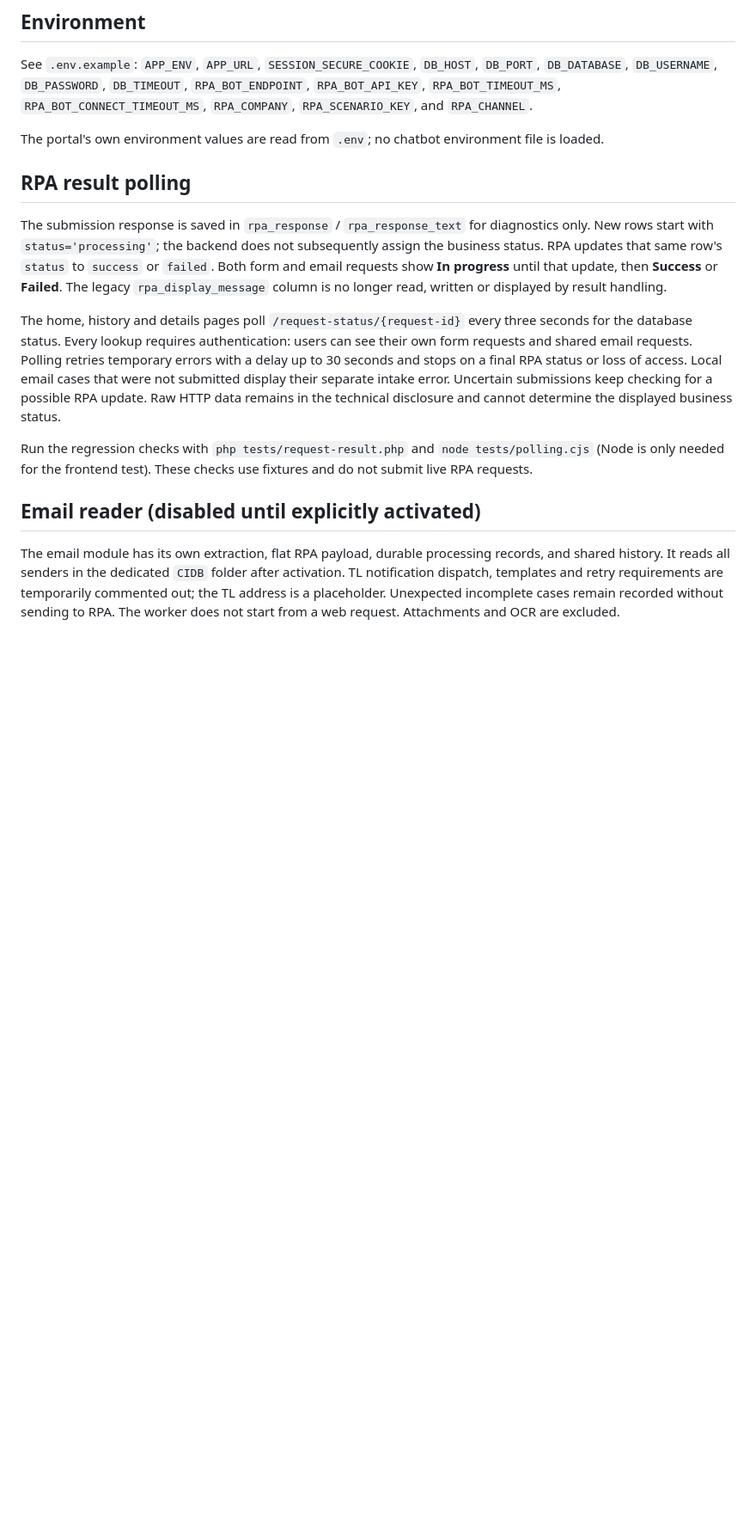
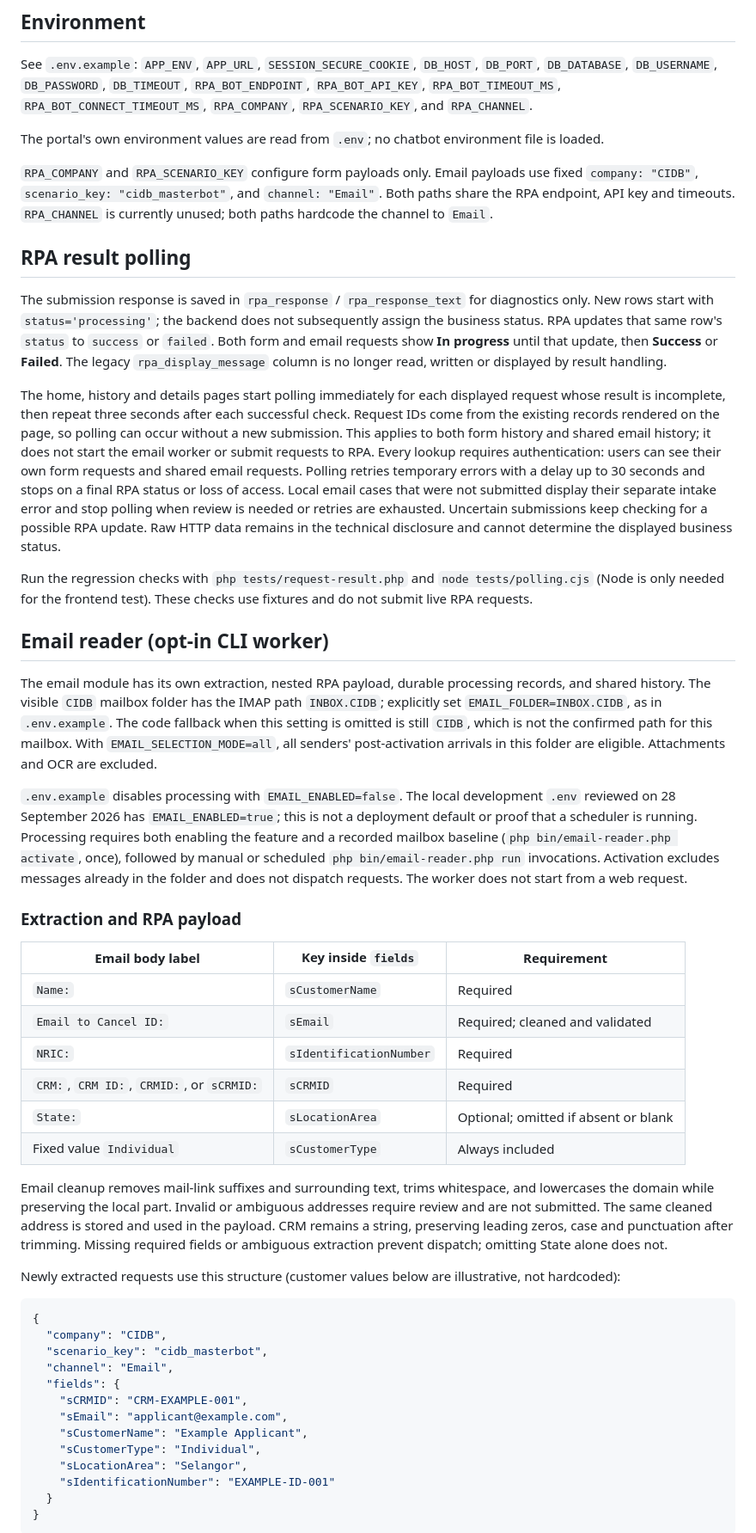
Before and after one commit to daythree-digital-ai/CIDB-Portal, a Markdown page: cidb-pre-chatbot-portal/README.md, the part around one of its changes. Shown at 86% size. Drawn GitHub-style; blank space fills up the shorter version.

Commit message:
updated readme for devs

````diff
--- a/cidb-pre-chatbot-portal/README.md
+++ b/cidb-pre-chatbot-portal/README.md
@@ -29,14 +29,50 @@ See `.env.example`: `APP_ENV`, `APP_URL`, `SESSION_SECURE_COOKIE`, `DB_HOST`, `D
 
 The portal's own environment values are read from `.env`; no chatbot environment file is loaded.
 
+`RPA_COMPANY` and `RPA_SCENARIO_KEY` configure form payloads only. Email payloads use fixed `company: "CIDB"`, `scenario_key: "cidb_masterbot"`, and `channel: "Email"`. Both paths share the RPA endpoint, API key and timeouts. `RPA_CHANNEL` is currently unused; both paths hardcode the channel to `Email`.
+
 ## RPA result polling
 
 The submission response is saved in `rpa_response` / `rpa_response_text` for diagnostics only. New rows start with `status='processing'`; the backend does not subsequently assign the business status. RPA updates that same row's `status` to `success` or `failed`. Both form and email requests show **In progress** until that update, then **Success** or **Failed**. The legacy `rpa_display_message` column is no longer read, written or displayed by result handling.
 
-The home, history and details pages poll `/request-status/{request-id}` every three seconds for the database status. Every lookup requires authentication: users can see their own form requests and shared email requests. Polling retries temporary errors with a delay up to 30 seconds and stops on a final RPA status or loss of access. Local email cases that were not submitted display their separate intake error. Uncertain submissions keep checking for a possible RPA update. Raw HTTP data remains in the technical disclosure and cannot determine the displayed business status.
+The home, history and details pages start polling immediately for each displayed request whose result is incomplete, then repeat three seconds after each successful check. Request IDs come from the existing records rendered on the page, so polling can occur without a new submission. This applies to both form history and shared email history; it does not start the email worker or submit requests to RPA. Every lookup requires authentication: users can see their own form requests and shared email requests. Polling retries temporary errors with a delay up to 30 seconds and stops on a final RPA status or loss of access. Local email cases that were not submitted display their separate intake error and stop polling when review is needed or retries are exhausted. Uncertain submissions keep checking for a possible RPA update. Raw HTTP data remains in the technical disclosure and cannot determine the displayed business status.
 
 Run the regression checks with `php tests/request-result.php` and `node tests/polling.cjs` (Node is only needed for the frontend test). These checks use fixtures and do not submit live RPA requests.
 
-## Email reader (disabled until explicitly activated)
+## Email reader (opt-in CLI worker)
 
-The email module has its own extraction, flat RPA payload, durable processing records, and shared history. It reads all senders in the dedicated `CIDB` folder after activation. TL notification dispatch, templates and retry requirements are temporarily commented out; the TL address is a placeholder. Unexpected incomplete cases remain recorded without sending to RPA. The worker does not start from a web request. Attachments and OCR are excluded.
+The email module has its own extraction, nested RPA payload, durable processing records, and shared history. The visible `CIDB` mailbox folder has the IMAP path `INBOX.CIDB`; explicitly set `EMAIL_FOLDER=INBOX.CIDB`, as in `.env.example`. The code fallback when this setting is omitted is still `CIDB`, which is not the confirmed path for this mailbox. With `EMAIL_SELECTION_MODE=all`, all senders' post-activation arrivals in this folder are eligible. Attachments and OCR are excluded.
+
+`.env.example` disables processing with `EMAIL_ENABLED=false`. The local development `.env` reviewed on 28 September 2026 has `EMAIL_ENABLED=true`; this is not a deployment default or proof that a scheduler is running. Processing requires both enabling the feature and a recorded mailbox baseline (`php bin/email-reader.php activate`, once), followed by manual or scheduled `php bin/email-reader.php run` invocations. Activation excludes messages already in the folder and does not dispatch requests. The worker does not start from a web request.
+
+### Extraction and RPA payload
+
+| Email body label | Key inside `fields` | Requirement |
+|---|---|---|
+| `Name:` | `sCustomerName` | Required |
+| `Email to Cancel ID:` | `sEmail` | Required; cleaned and validated |
+| `NRIC:` | `sIdentificationNumber` | Required |
+| `CRM:`, `CRM ID:`, `CRMID:`, or `sCRMID:` | `sCRMID` | Required |
+| `State:` | `sLocationArea` | Optional; omitted if absent or blank |
+| Fixed value `Individual` | `sCustomerType` | Always included |
+
+Email cleanup removes mail-link suffixes and surrounding text, trims whitespace, and lowercases the domain while preserving the local part. Invalid or ambiguous addresses require review and are not submitted. The same cleaned address is stored and used in the payload. CRM remains a string, preserving leading zeros, case and punctuation after trimming. Missing required fields or ambiguous extraction prevent dispatch; omitting State alone does not.
+
+Newly extracted requests use this structure (customer values below are illustrative, not hardcoded):
+
+```json
+{
+  "company": "CIDB",
+  "scenario_key": "cidb_masterbot",
+  "channel": "Email",
+  "fields": {
+    "sCRMID": "CRM-EXAMPLE-001",
+    "sEmail": "applicant@example.com",
+    "sCustomerName": "Example Applicant",
+    "sCustomerType": "Individual",
+    "sLocationArea": "Selangor",
+    "sIdentificationNumber": "EXAMPLE-ID-001"
+  }
+}
+```
+
````
Also changed, not shown: other parts of cidb-pre-chatbot-portal/README.md (+3 -0 lines).
